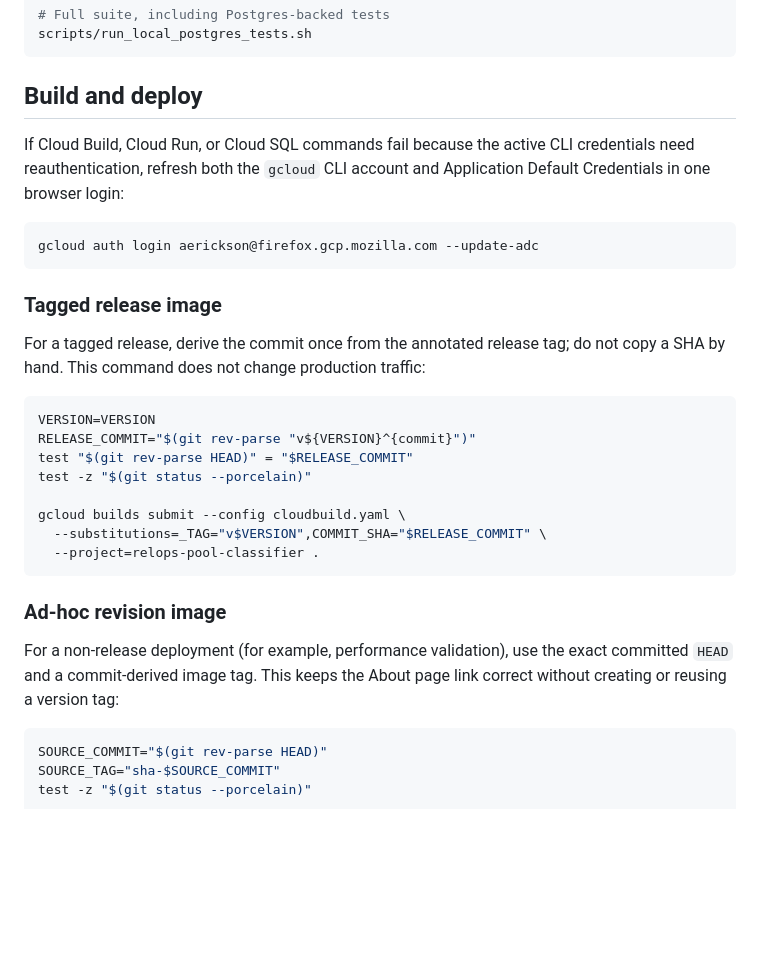
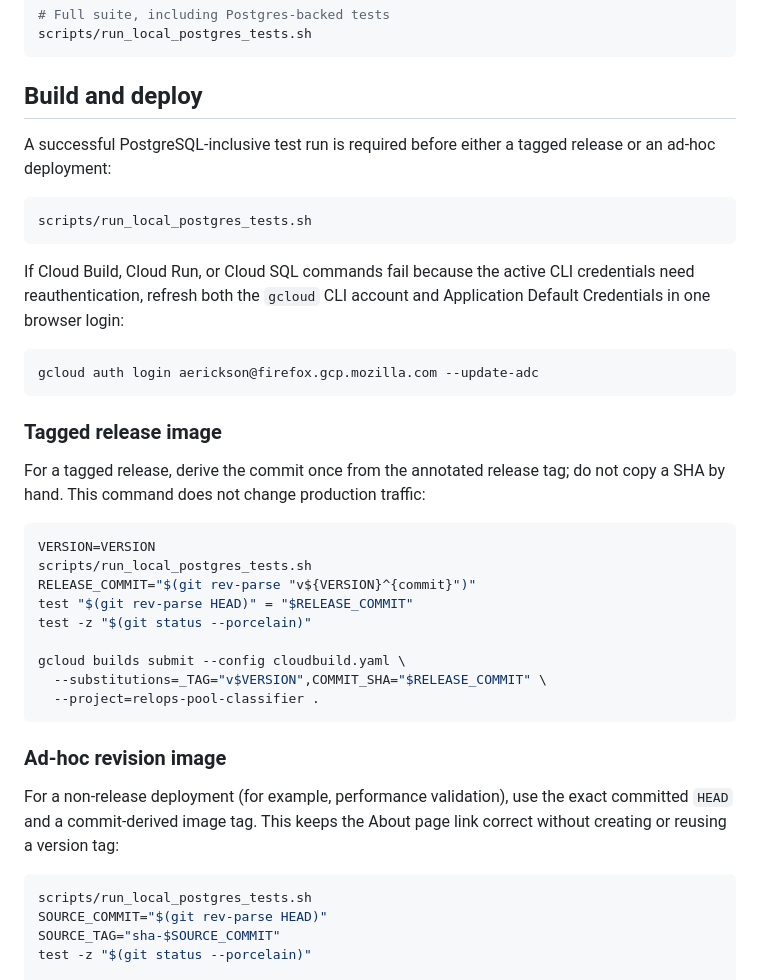
Before and after one commit to mozilla-platform-ops/pool-classifier, a Markdown page: README.md, the part around the change. Rendered like a GitHub page; blank space fills up the shorter version.

Commit message:
docs: require postgres tests before deploy

````diff
--- a/README.md
+++ b/README.md
@@ -129,6 +129,13 @@ scripts/run_local_postgres_tests.sh
 
 ## Build and deploy
 
+A successful PostgreSQL-inclusive test run is required before either a tagged
+release or an ad-hoc deployment:
+
+```sh
+scripts/run_local_postgres_tests.sh
+```
+
 If Cloud Build, Cloud Run, or Cloud SQL commands fail because the active CLI
 credentials need reauthentication, refresh both the `gcloud` CLI account and
 Application Default Credentials in one browser login:
@@ -144,6 +151,7 @@ do not copy a SHA by hand. This command does not change production traffic:
 
 ```sh
 VERSION=VERSION
+scripts/run_local_postgres_tests.sh
 RELEASE_COMMIT="$(git rev-parse "v${VERSION}^{commit}")"
 test "$(git rev-parse HEAD)" = "$RELEASE_COMMIT"
 test -z "$(git status --porcelain)"
@@ -160,6 +168,7 @@ exact committed `HEAD` and a commit-derived image tag. This keeps the About
 page link correct without creating or reusing a version tag:
 
 ```sh
+scripts/run_local_postgres_tests.sh
 SOURCE_COMMIT="$(git rev-parse HEAD)"
 SOURCE_TAG="sha-$SOURCE_COMMIT"
 test -z "$(git status --porcelain)"
````
Also changed, not shown: AGENTS.md (+6 -2 lines).
